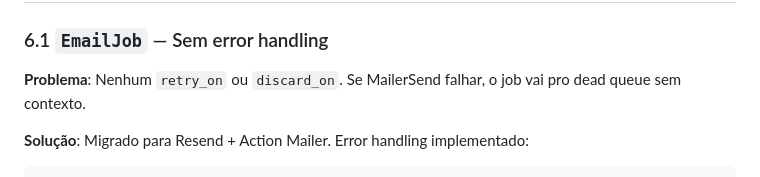
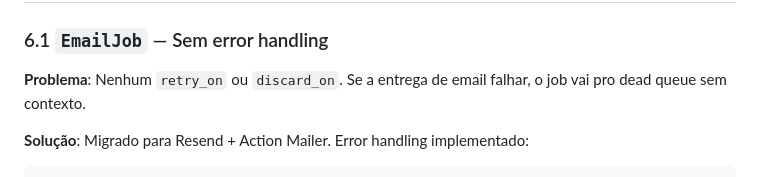
Before and after one commit to pedrotroccoli/victus, a Markdown page: victus-ruby-server/docs/architecture-refactor.md, the part around the change. Rendered like a GitHub page.

Commit message:
docs(email): make problem statement provider-agnostic

````diff
--- a/victus-ruby-server/docs/architecture-refactor.md
+++ b/victus-ruby-server/docs/architecture-refactor.md
@@ -296,7 +296,7 @@ Estes são utilities legítimos, não service objects. Podem ficar em `app/servi
 
 ### 6.1 `EmailJob` — Sem error handling
 
-**Problema**: Nenhum `retry_on` ou `discard_on`. Se MailerSend falhar, o job vai pro dead queue sem contexto.
+**Problema**: Nenhum `retry_on` ou `discard_on`. Se a entrega de email falhar, o job vai pro dead queue sem contexto.
 
 **Solução**: Migrado para Resend + Action Mailer. Error handling implementado:
 ```ruby
````
